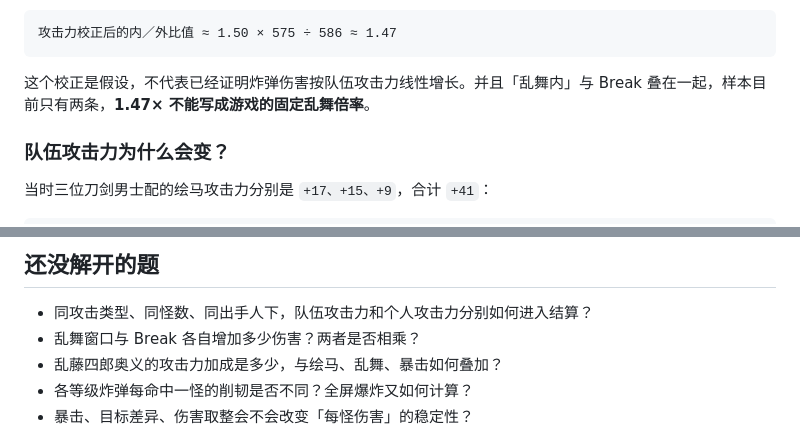
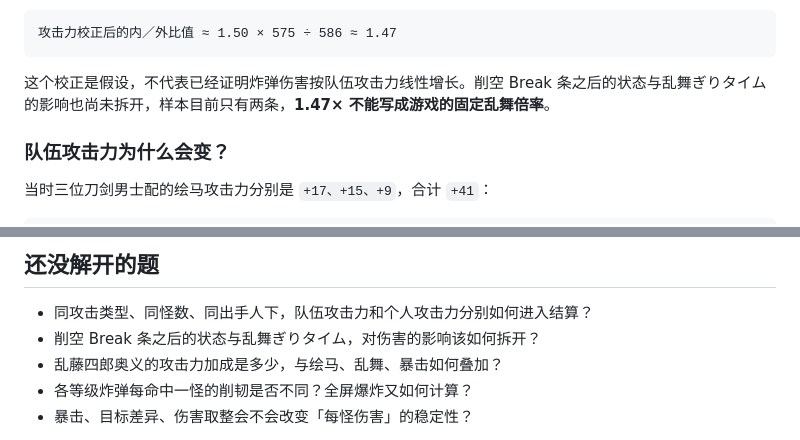
Before and after one commit to DbDB68/pazugiri-damage-lab, a Markdown page: README.md, 2 parts joined by grey strips. Rendered like a GitHub page.

````diff
--- a/README.md
+++ b/README.md
@@ -75,7 +79,7 @@ Boss 除血量外，还有紫色韧性条。普通攻击和炸弹都能削韧；
 攻击力校正后的内／外比值 ≈ 1.50 × 575 ÷ 586 ≈ 1.47
 ```
 
-这个校正是假设，不代表已经证明炸弹伤害按队伍攻击力线性增长。并且「乱舞内」与 Break 叠在一起，样本目前只有两条，**1.47× 不能写成游戏的固定乱舞倍率**。
+这个校正是假设，不代表已经证明炸弹伤害按队伍攻击力线性增长。削空 Break 条之后的状态与乱舞ぎりタイム的影响也尚未拆开，样本目前只有两条，**1.47× 不能写成游戏的固定乱舞倍率**。
 
 ### 队伍攻击力为什么会变？
 
@@ -116,7 +120,7 @@ Boss 除血量外，还有紫色韧性条。普通攻击和炸弹都能削韧；
 ## 还没解开的题
 
 - 同攻击类型、同怪数、同出手人下，队伍攻击力和个人攻击力分别如何进入结算？
-- 乱舞窗口与 Break 各自增加多少伤害？两者是否相乘？
+- 削空 Break 条之后的状态与乱舞ぎりタイム，对伤害的影响该如何拆开？
 - 乱藤四郎奥义的攻击力加成是多少，与绘马、乱舞、暴击如何叠加？
 - 各等级炸弹每命中一怪的削韧是否不同？全屏爆炸又如何计算？
 - 暴击、目标差异、伤害取整会不会改变「每怪伤害」的稳定性？
````
Also changed, not shown: other parts of README.md (+11 -7 lines), README_ja.md (added, +141 -0 lines).
